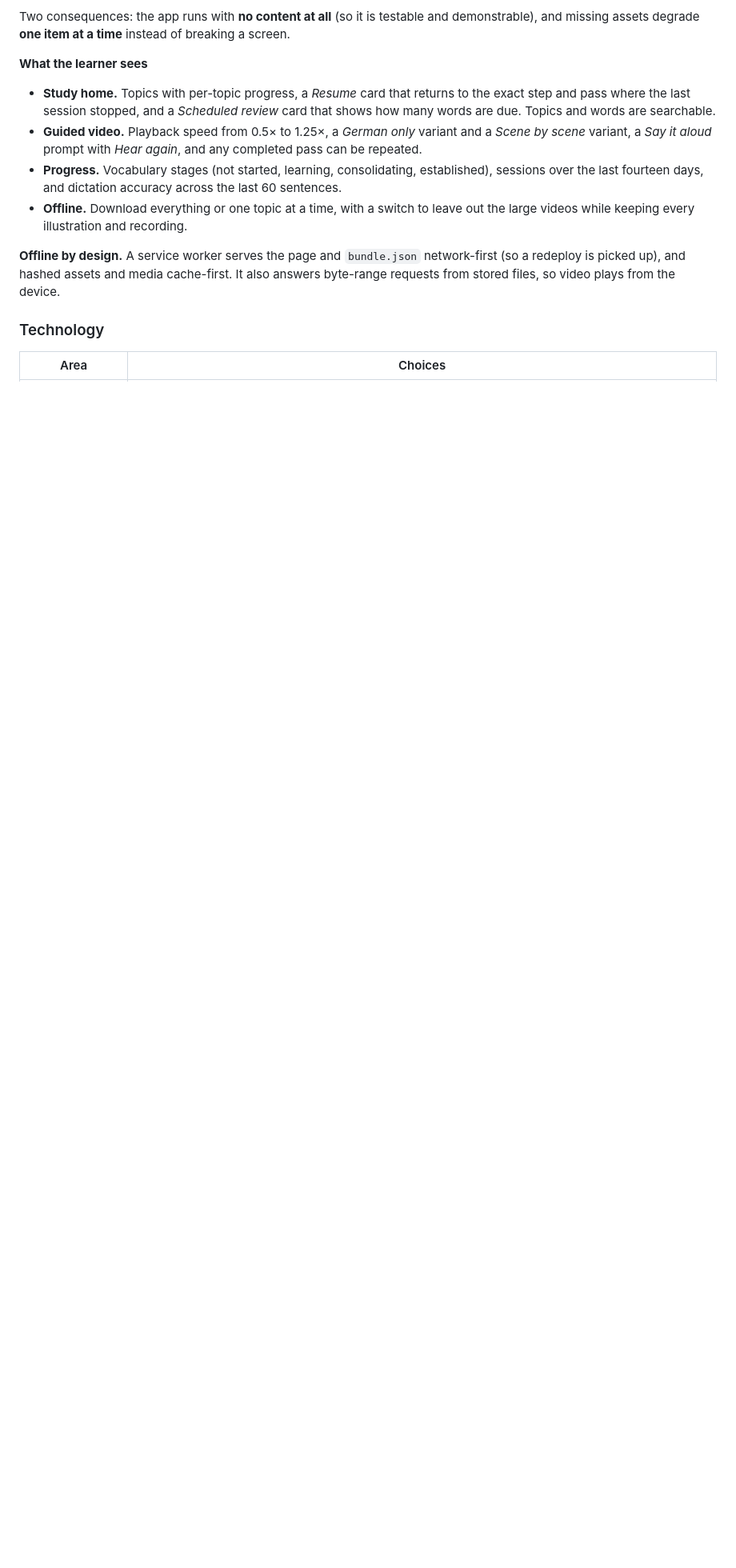
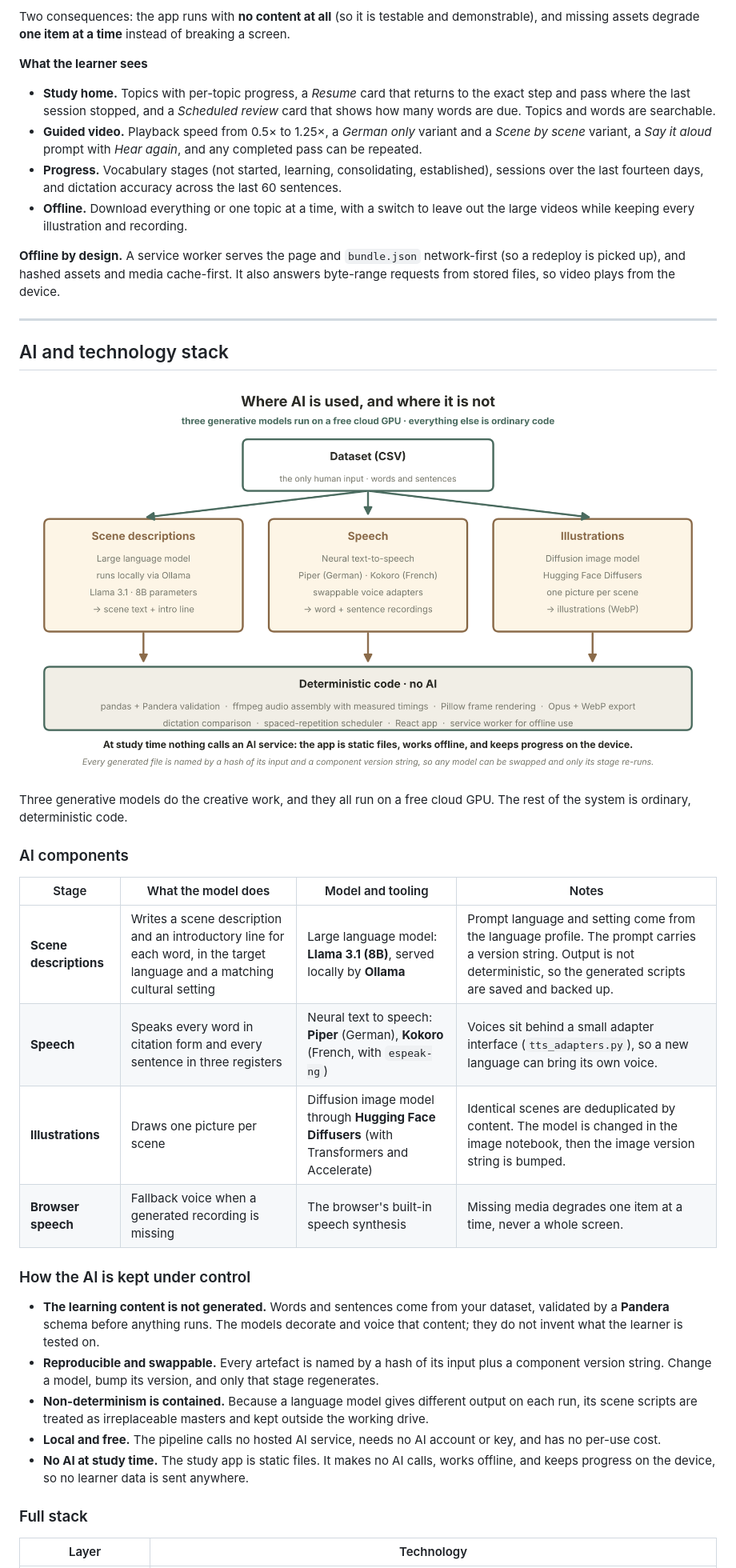
Before and after one commit to Mo3203/LinguaGen, a Markdown page: README.md, the part around one of its changes. Shown at 80% size. Drawn GitHub-style; pictures changed too: docs/images/10-ai-stack.png (added); blank space fills up the shorter version.

Commit message:
image + REAMDE update

```diff
--- a/README.md
+++ b/README.md
@@ -163,7 +168,32 @@ Two consequences: the app runs with **no content at all** (so it is testable and
 
 **Offline by design.** A service worker serves the page and `bundle.json` network-first (so a redeploy is picked up), and hashed assets and media cache-first. It also answers byte-range requests from stored files, so video plays from the device.
 
-### Technology
+---
 
-| Area | Choices |
+## AI and technology stack
+
+![Where AI is used, and where it is not](docs/images/10-ai-stack.png)
+
+Three generative models do the creative work, and they all run on a free cloud GPU. The rest of the system is ordinary, deterministic code.
+
+### AI components
+
+| Stage | What the model does | Model and tooling | Notes |
+|---|---|---|---|
+| **Scene descriptions** | Writes a scene description and an introductory line for each word, in the target language and a matching cultural setting | Large language model: **Llama 3.1 (8B)**, served locally by **Ollama** | Prompt language and setting come from the language profile. The prompt carries a version string. Output is not deterministic, so the generated scripts are saved and backed up. |
+| **Speech** | Speaks every word in citation form and every sentence in three registers | Neural text to speech: **Piper** (German), **Kokoro** (French, with `espeak-ng`) | Voices sit behind a small adapter interface (`tts_adapters.py`), so a new language can bring its own voice. |
+| **Illustrations** | Draws one picture per scene | Diffusion image model through **Hugging Face Diffusers** (with Transformers and Accelerate) | Identical scenes are deduplicated by content. The model is changed in the image notebook, then the image version string is bumped. |
+| **Browser speech** | Fallback voice when a generated recording is missing | The browser's built-in speech synthesis | Missing media degrades one item at a time, never a whole screen. |
+
+### How the AI is kept under control
+
+- **The learning content is not generated.** Words and sentences come from your dataset, validated by a **Pandera** schema before anything runs. The models decorate and voice that content; they do not invent what the learner is tested on.
+- **Reproducible and swappable.** Every artefact is named by a hash of its input plus a component version string. Change a model, bump its version, and only that stage regenerates.
+- **Non-determinism is contained.** Because a language model gives different output on each run, its scene scripts are treated as irreplaceable masters and kept outside the working drive.
+- **Local and free.** The pipeline calls no hosted AI service, needs no AI account or key, and has no per-use cost.
+- **No AI at study time.** The study app is static files. It makes no AI calls, works offline, and keeps progress on the device, so no learner data is sent anywhere.
+
+### Full stack
+
+| Layer | Technology |
 |---|---|
```
Also changed, not shown: other parts of README.md (+18 -5 lines).
